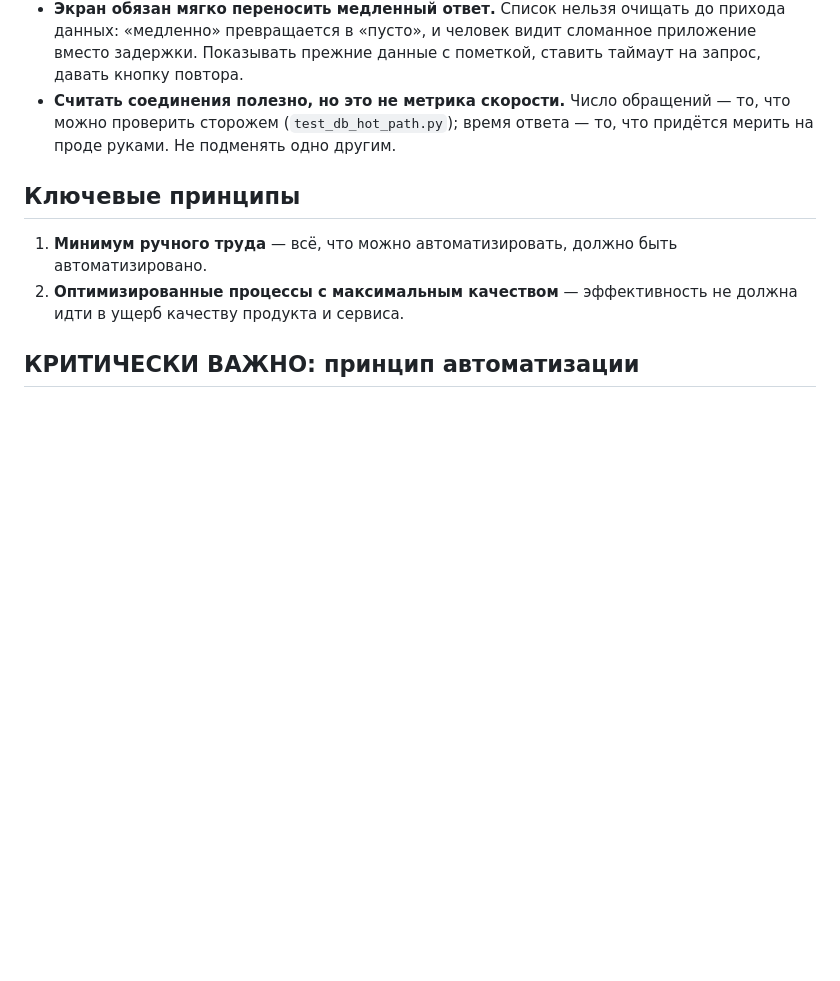
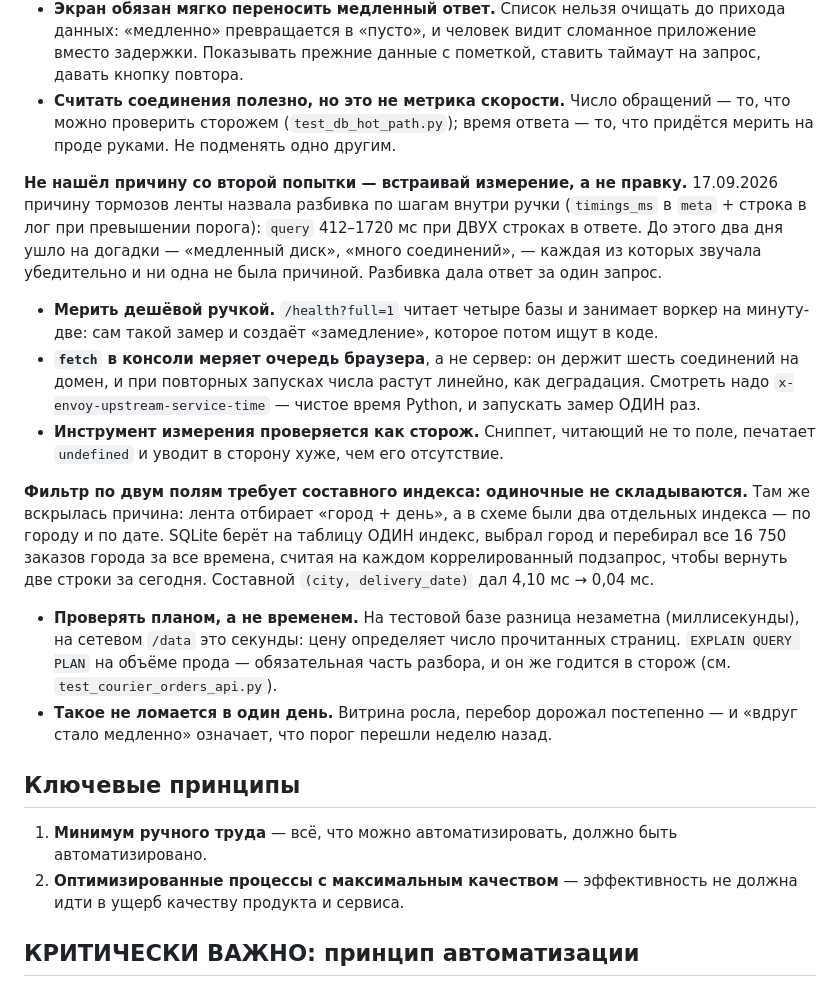
Before and after one commit to cube564-1108/barhat2, a Markdown page: CLAUDE.md, the part around the change. Drawn GitHub-style; blank space fills up the shorter version.

Commit message:
docs: мерить внутри ручки и составной индекс под фильтр из двух полей
Разбор 16–17.09.2026. Причину тормозов ленты назвала разбивка по шагам внутри
ручки за один запрос — после двух дней догадок («медленный диск», «много
соединений»), одна из которых стоила сорока минут простоя.

Два правила:

1. Не нашёл причину со второй попытки — встраивай измерение, а не правку.
   Мерить дешёвой ручкой; fetch в консоли меряет очередь браузера, а не
   сервер; инструмент измерения проверять как сторож.

2. Фильтр по двум полям требует составного индекса: SQLite берёт на таблицу
   один индекс и при двух одиночных выбрал город, перебирая 16 750 заказов
   ради двух строк. Проверять EXPLAIN QUERY PLAN на объёме прода — по времени
   на тестовой базе разницы не видно.

Co-Authored-By: Claude Opus 5 <noreply@anthropic.com>

```diff
--- a/CLAUDE.md
+++ b/CLAUDE.md
@@ -648,6 +648,38 @@ function renderForm() {
   — то, что можно проверить сторожем (`test_db_hot_path.py`); время ответа —
   то, что придётся мерить на проде руками. Не подменять одно другим.
 
+**Не нашёл причину со второй попытки — встраивай измерение, а не правку.**
+17.09.2026 причину тормозов ленты назвала разбивка по шагам внутри ручки
+(`timings_ms` в `meta` + строка в лог при превышении порога): `query` 412–1720
+мс при ДВУХ строках в ответе. До этого два дня ушло на догадки — «медленный
+диск», «много соединений», — каждая из которых звучала убедительно и ни одна
+не была причиной. Разбивка дала ответ за один запрос.
+
+- **Мерить дешёвой ручкой.** `/health?full=1` читает четыре базы и занимает
+  воркер на минуту-две: сам такой замер и создаёт «замедление», которое потом
+  ищут в коде.
+- **`fetch` в консоли меряет очередь браузера**, а не сервер: он держит шесть
+  соединений на домен, и при повторных запусках числа растут линейно, как
+  деградация. Смотреть надо `x-envoy-upstream-service-time` — чистое время
+  Python, и запускать замер ОДИН раз.
+- **Инструмент измерения проверяется как сторож.** Сниппет, читающий не то
+  поле, печатает `undefined` и уводит в сторону хуже, чем его отсутствие.
+
+**Фильтр по двум полям требует составного индекса: одиночные не складываются.**
+Там же вскрылась причина: лента отбирает «город + день», а в схеме были два
+отдельных индекса — по городу и по дате. SQLite берёт на таблицу ОДИН индекс,
+выбрал город и перебирал все 16 750 заказов города за все времена, считая на
+каждом коррелированный подзапрос, чтобы вернуть две строки за сегодня.
+Составной `(city, delivery_date)` дал 4,10 мс → 0,04 мс.
+
+- **Проверять планом, а не временем.** На тестовой базе разница незаметна
+  (миллисекунды), на сетевом `/data` это секунды: цену определяет число
+  прочитанных страниц. `EXPLAIN QUERY PLAN` на объёме прода — обязательная
+  часть разбора, и он же годится в сторож (см. `test_courier_orders_api.py`).
+- **Такое не ломается в один день.** Витрина росла, перебор дорожал
+  постепенно — и «вдруг стало медленно» означает, что порог перешли неделю
+  назад.
+
 ## Ключевые принципы
 
 1. **Минимум ручного труда** — всё, что можно автоматизировать, должно быть автоматизировано.
```
